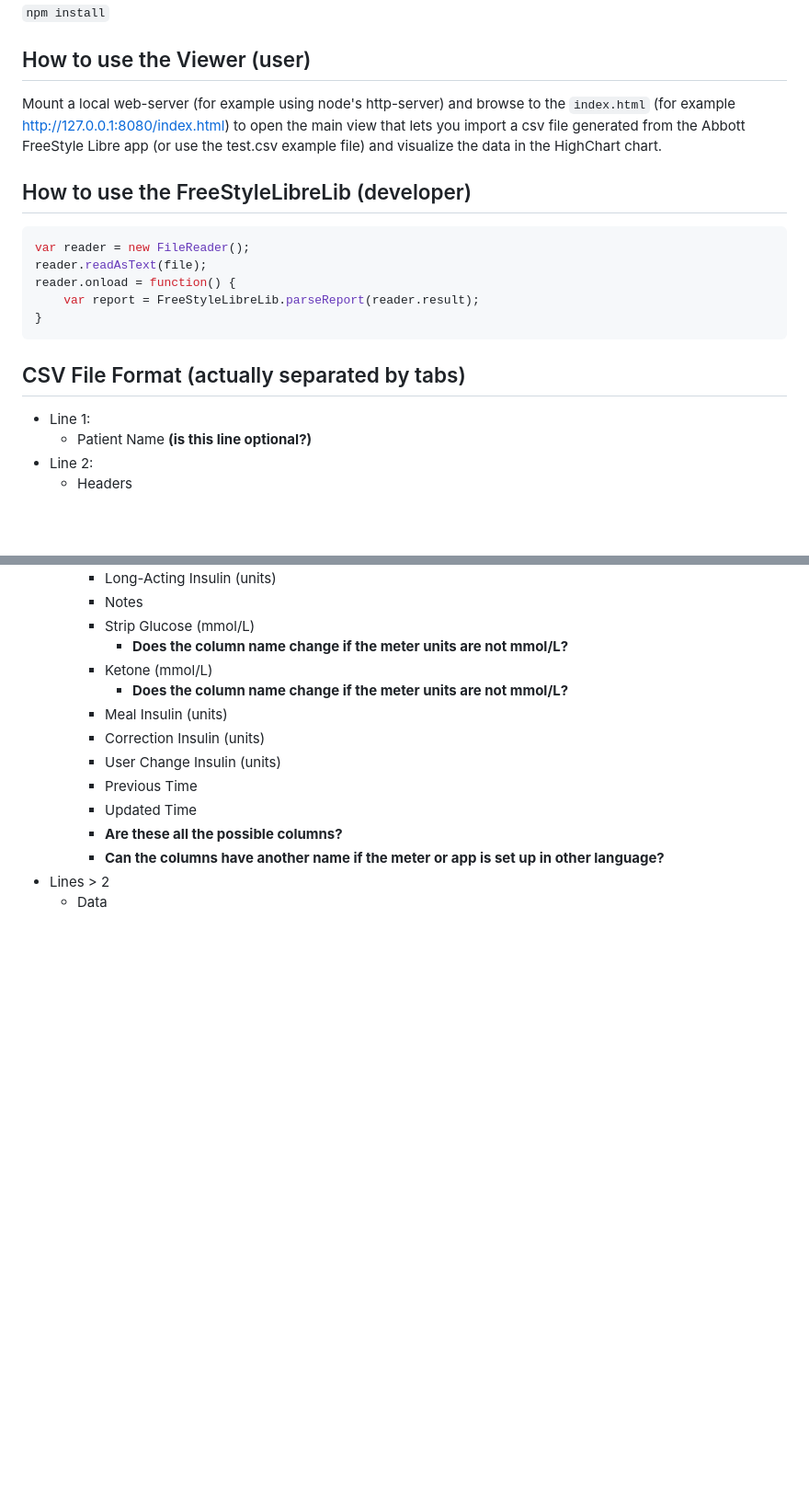
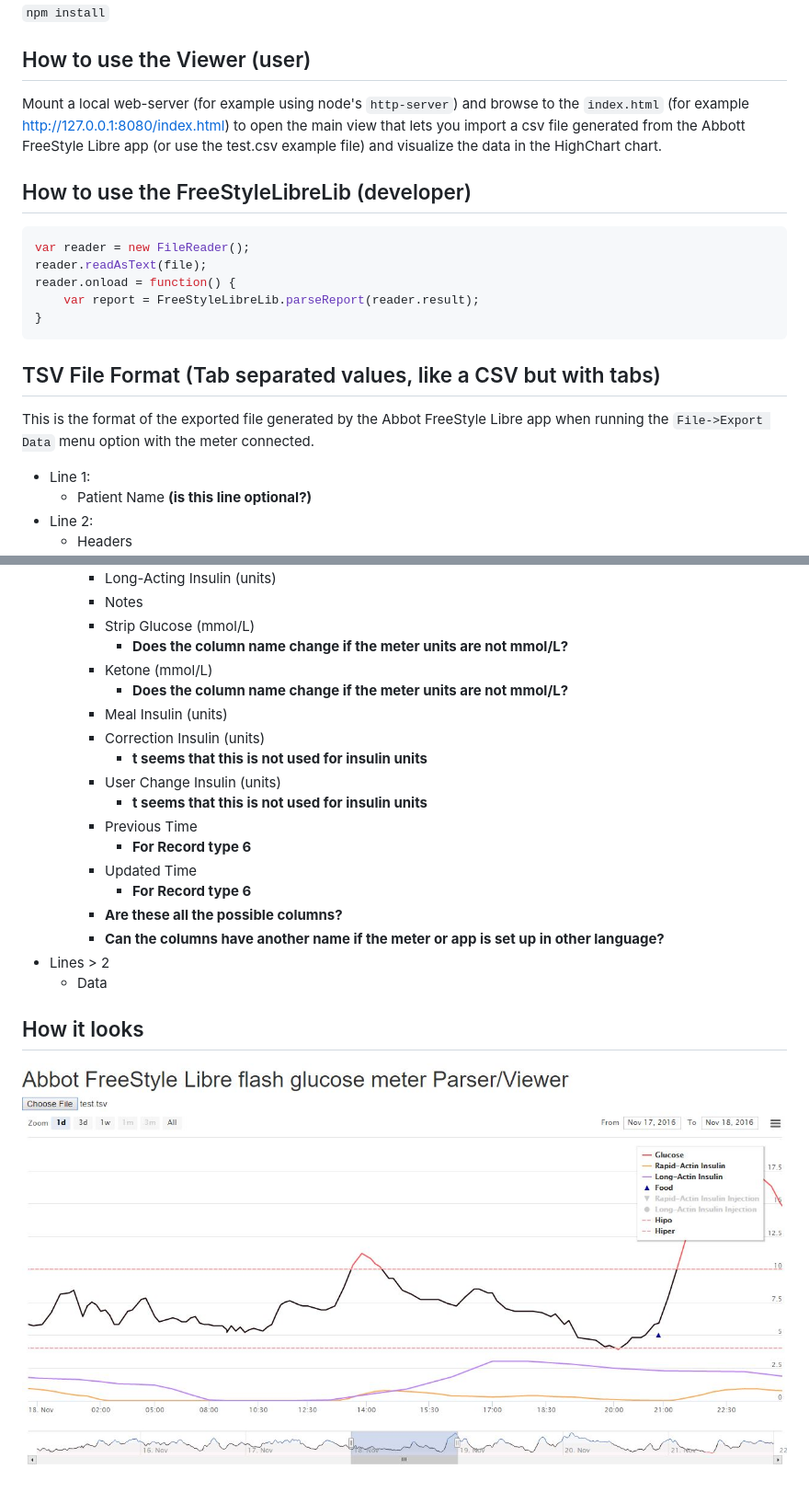
Before and after one commit to nahog/freestyle-libre-parser-viewer, a Markdown page: README.md, 2 parts joined by grey strips. Shown: that part at 92% size. Drawn GitHub-style; pictures changed too: screenshot.jpg (added); blank space fills up the shorter version.

Commit message:
User tsv file instead of csv, more info in readme

````diff
--- a/README.md
+++ b/README.md
@@ -10,7 +10,7 @@ Create a library to read and manage CSV files created by the FreeStyle libre app
 
 ## How to use the Viewer (user)
 
-Mount a local web-server (for example using node's http-server) and browse to the `index.html` (for example http://127.0.0.1:8080/index.html) to open the main view that lets you import a csv file generated from the Abbott FreeStyle Libre app (or use the test.csv example file) and visualize the data in the HighChart chart.
+Mount a local web-server (for example using node's `http-server`) and browse to the `index.html` (for example http://127.0.0.1:8080/index.html) to open the main view that lets you import a csv file generated from the Abbott FreeStyle Libre app (or use the test.csv example file) and visualize the data in the HighChart chart.
 
 ## How to use the FreeStyleLibreLib (developer)
 
@@ -22,7 +22,8 @@ reader.onload = function() {
 }
 ```
 
-## CSV File Format (actually separated by tabs)
+## TSV File Format (Tab separated values, like a CSV but with tabs)
+This is the format of the exported file generated by the Abbot FreeStyle Libre app when running the `File->Export Data` menu option with the meter connected.
 
 - Line 1:
     - Patient Name **(is this line optional?)**
@@ -56,10 +57,18 @@ reader.onload = function() {
             - **Does the column name change if the meter units are not mmol/L?**
         - Meal Insulin (units)
         - Correction Insulin (units)
+            - **t seems that this is not used for insulin units**
         - User Change Insulin (units)
+            - **t seems that this is not used for insulin units**
         - Previous Time
+            - **For Record type 6**
         - Updated Time
+            - **For Record type 6**
         - **Are these all the possible columns?**
         - **Can the columns have another name if the meter or app is set up in other language?**
 - Lines > 2
     - Data
+
+## How it looks
+
+![Alt text](screenshot.jpg?raw=true "Screeshot")
````
Also changed, not shown: 3 other files.
